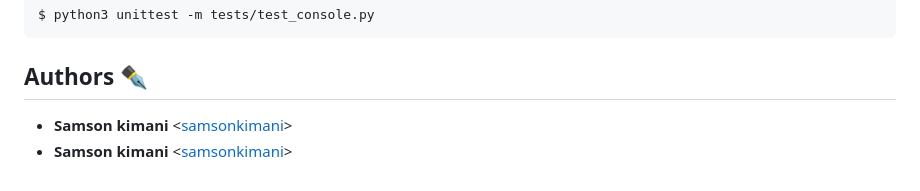
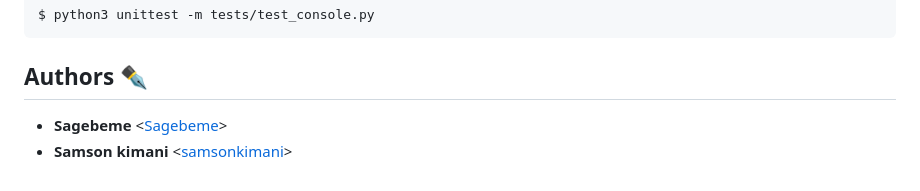
Before and after one commit to samsonkimani/AirBnB_clone, a Markdown page: README.md, the part around the change. Rendered like a GitHub page.

```diff
--- a/README.md
+++ b/README.md
@@ -281,5 +281,5 @@ $ python3 unittest -m tests/test_console.py
 
 ## Authors :black_nib:
 
+- **Sagebeme** <[Sagebeme](https://github.com/sagebeme)>
 - **Samson kimani** <[samsonkimani](https://github.com/samsonkimani)>
-- **Samson kimani** <[samsonkimani](https://github.com/samsonkimani)>
```
